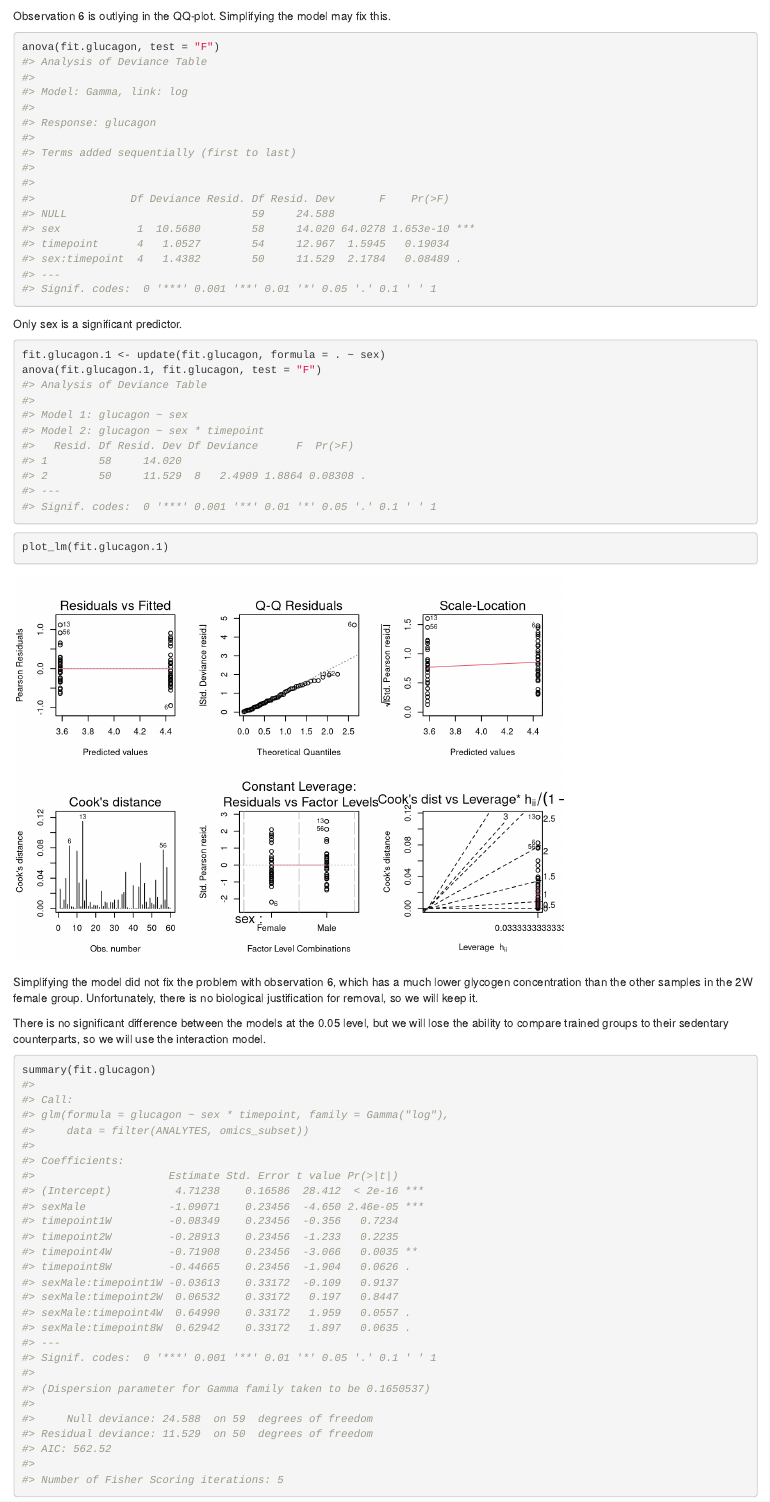
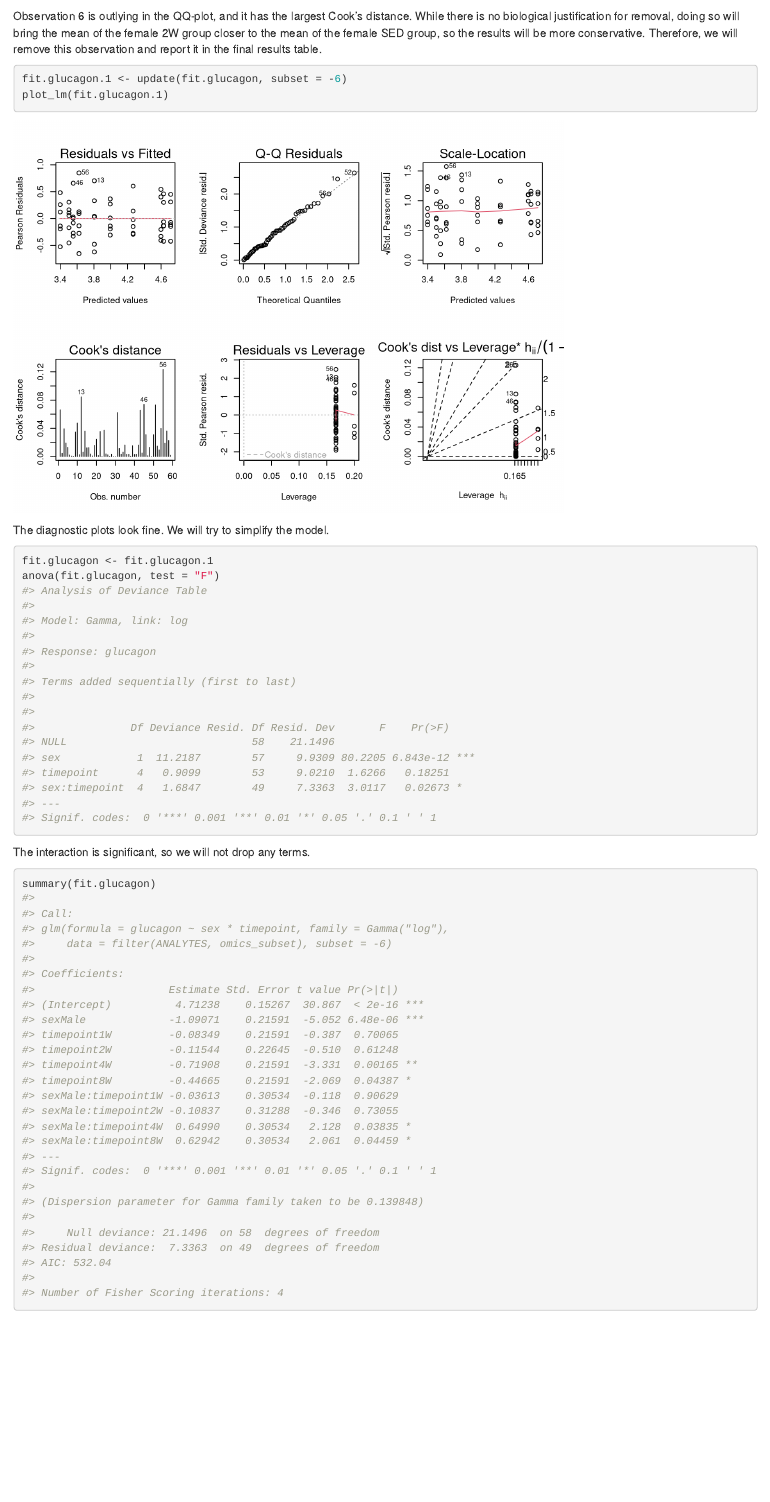
Before and after one commit to MoTrPAC/MotrpacRatTraining6moWATData, an R Markdown document (vignettes/ANALYTES_STATS.Rmd): the page in a window 1100 px wide, from 2850 px down. Rendered offline with R 4.5, knitr and Pandoc, with nearby package versions; code that draws random numbers runs with fixed seeds of ours.

Commit message:
Update ANALYTES_STATS vignette

````diff
--- a/vignettes/ANALYTES_STATS.Rmd
+++ b/vignettes/ANALYTES_STATS.Rmd
@@ -101,26 +101,21 @@ fit.glucagon <- glm(glucagon ~ sex * timepoint,
 plot_lm(fit.glucagon)
 ```
 
-Observation 6 is outlying in the QQ-plot. Simplifying the model may fix this.
+Observation 6 is outlying in the QQ-plot, and it has the largest Cook's distance. While there is no biological justification for removal, doing so will bring the mean of the female 2W group closer to the mean of the female SED group, so the results will be more conservative. Therefore, we will remove this observation and report it in the final results table.
 
 ```{r}
+fit.glucagon.1 <- update(fit.glucagon, subset = -6)
+plot_lm(fit.glucagon.1)
+```
+
+The diagnostic plots look fine. We will try to simplify the model.
+
+```{r}
+fit.glucagon <- fit.glucagon.1
 anova(fit.glucagon, test = "F")
 ```
 
-Only sex is a significant predictor.
-
-```{r}
-fit.glucagon.1 <- update(fit.glucagon, formula = . ~ sex)
-anova(fit.glucagon.1, fit.glucagon, test = "F")
-```
-
-```{r}
-plot_lm(fit.glucagon.1)
-```
-
-Simplifying the model did not fix the problem with observation 6, which has a much lower glycogen concentration than the other samples in the 2W female group. Unfortunately, there is no biological justification for removal, so we will keep it.
-
-There is no significant difference between the models at the 0.05 level, but we will lose the ability to compare trained groups to their sedentary counterparts, so we will use the interaction model.
+The interaction is significant, so we will not drop any terms.
 
 ```{r}
 summary(fit.glucagon)
````
Also changed, not shown: vignettes/ANALYTES_STATS.Rmd (2 more changed lines).
